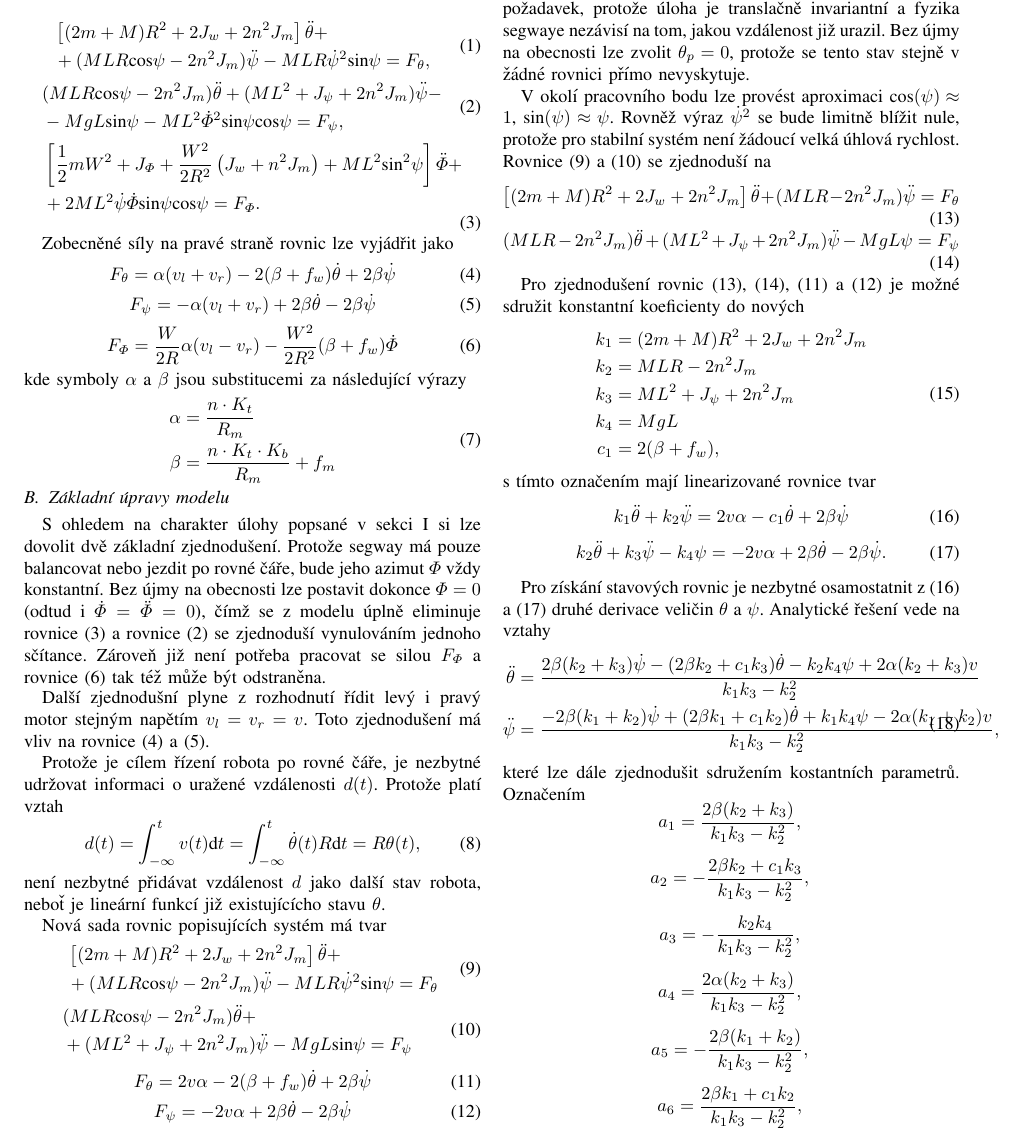
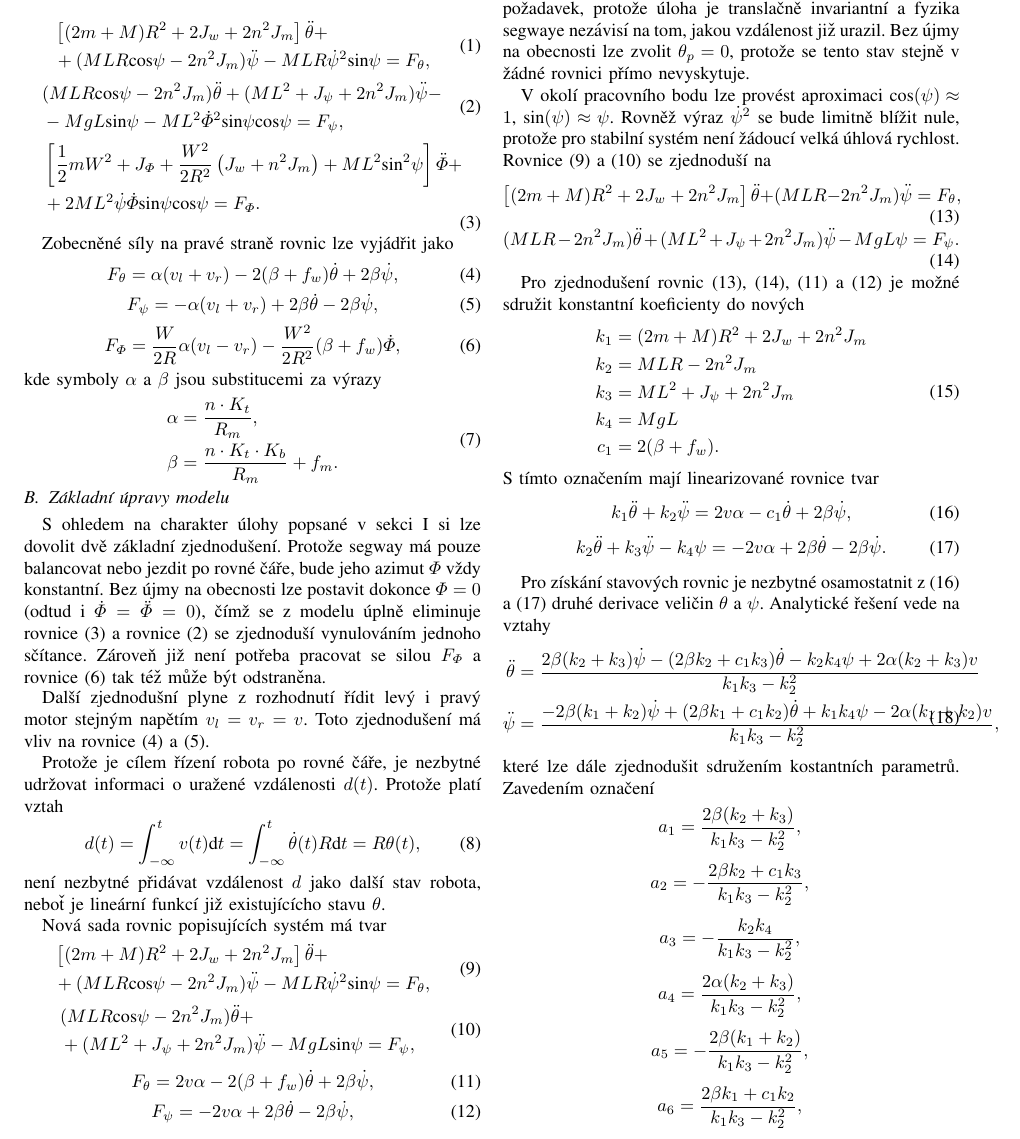
Before and after one commit to vmichal/ARI, a LaTeX problem sheet (semestral_assignment/zprava.tex): part of page 2 of 4, cut so that both start at the same text. Compiled offline with pdfLaTeX.

Commit message:
Fix some typos in semestra assignment

```diff
--- a/semestral_assignment/zprava.tex
+++ b/semestral_assignment/zprava.tex
@@ -120,22 +120,22 @@ následně pro soustavu sestavit obecné pohybové rovnice \eqref{eq:pohyb1}, \e
 
 Zobecněné síly na pravé straně rovnic lze vyjádřit jako
 \begin{equation}
-    F_\theta = \alpha(v_l + v_r) - 2(\beta + f_w) \dot{\theta} + 2\beta\dot{\psi}
+    F_\theta = \alpha(v_l + v_r) - 2(\beta + f_w) \dot{\theta} + 2\beta\dot{\psi},
     \label{eq:motor1}
 \end{equation}
 \begin{equation}
-    F_\psi = -\alpha(v_l + v_r) + 2\beta \dot{\theta} - 2\beta \dot{\psi}
+    F_\psi = -\alpha(v_l + v_r) + 2\beta \dot{\theta} - 2\beta \dot{\psi},
     \label{eq:motor2}
 \end{equation}
 \begin{equation}
-    F_\varPhi = \frac{W}{2R} \alpha (v_l - v_r) - \frac{W^2}{2R^2}(\beta + f_w) \dot{\varPhi}
+    F_\varPhi = \frac{W}{2R} \alpha (v_l - v_r) - \frac{W^2}{2R^2}(\beta + f_w) \dot{\varPhi},
     \label{eq:motor3}
 \end{equation}
-kde symboly $\alpha$ a $\beta$ jsou substitucemi za následující výrazy
+kde symboly $\alpha$ a $\beta$ jsou substitucemi za výrazy
 \begin{equation}
     \begin{split}
-        \alpha &= \frac{n \cdot K_t} {R_m}  \\
-        \beta &= \frac{n \cdot K_t \cdot K_b} {R_m} + f_m
+        \alpha &= \frac{n \cdot K_t} {R_m},  \\
+        \beta &= \frac{n \cdot K_t \cdot K_b} {R_m} + f_m .
     \end{split}
     \label{eq:motor_substituce}
 \end{equation}
@@ -211,12 +211,12 @@ je možné sdružit konstantní koeficienty do nových
         k_2 &= MLR - 2n^2 J_m \\
         k_3 &= ML^2 + J_\psi + 2n^2 J_m \\
         k_4 &= MgL \\
-        c_1 &= 2(\beta + f_w),
+        c_1 &= 2(\beta + f_w).
     \end{split}
 \end{equation}
-s tímto označením mají linearizované rovnice tvar
+S tímto označením mají linearizované rovnice tvar
 \begin{equation}
-    k_1 \ddot{\theta} + k_2 \ddot{\psi} = 2v \alpha - c_1 \dot{\theta} + 2\beta\dot{\psi}
+    k_1 \ddot{\theta} + k_2 \ddot{\psi} = 2v \alpha - c_1 \dot{\theta} + 2\beta\dot{\psi},
     \label{eq:pohyb1_lin_simple}
 \end{equation}
 \begin{equation}
@@ -233,7 +233,7 @@ druhé derivace veličin $\theta$ a $\psi$. Analytické řešení vede na vztahy
         \label{eq:druhe_derivace}
     \end{split}
 \end{equation}
-které lze dále zjednodušit sdružením kostantních parametrů. Označením
+které lze dále zjednodušit sdružením kostantních parametrů. Zavedením označení
 \begin{equation*}
     a_1 = \frac{2\beta (k_2 + k_3)}{k_1 k_3 - k_2^2}, \\
 \end{equation*}
```
Also changed, not shown: semestral_assignment/zprava.tex (14 more changed lines).
